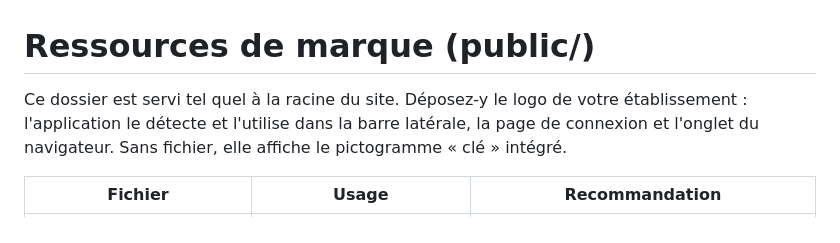
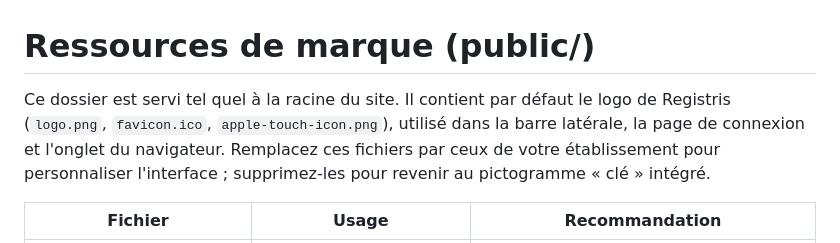
Before and after one commit to QuentinCazier/Registris, a Markdown page: public/README.md, the part around the change. GitHub-like rendering.

Commit message:
Identité visuelle : logo, favicon, icône d'écran d'accueil et bannière

```diff
--- a/public/README.md
+++ b/public/README.md
@@ -1,9 +1,10 @@
 # Ressources de marque (public/)
 
-Ce dossier est servi tel quel à la racine du site. Déposez-y le logo de votre
-établissement : l'application le détecte et l'utilise dans la barre latérale, la
-page de connexion et l'onglet du navigateur. Sans fichier, elle affiche le
-pictogramme « clé » intégré.
+Ce dossier est servi tel quel à la racine du site. Il contient par défaut le
+logo de Registris (`logo.png`, `favicon.ico`, `apple-touch-icon.png`), utilisé
+dans la barre latérale, la page de connexion et l'onglet du navigateur.
+Remplacez ces fichiers par ceux de votre établissement pour personnaliser
+l'interface ; supprimez-les pour revenir au pictogramme « clé » intégré.
 
 | Fichier | Usage | Recommandation |
 |---|---|---|
```
Also changed, not shown: README.md (+2 -0 lines), docs/captures/accueil.png, docs/captures/banniere.png (added), public/apple-touch-icon.png (added), public/logo.png (added), 1 other file.
